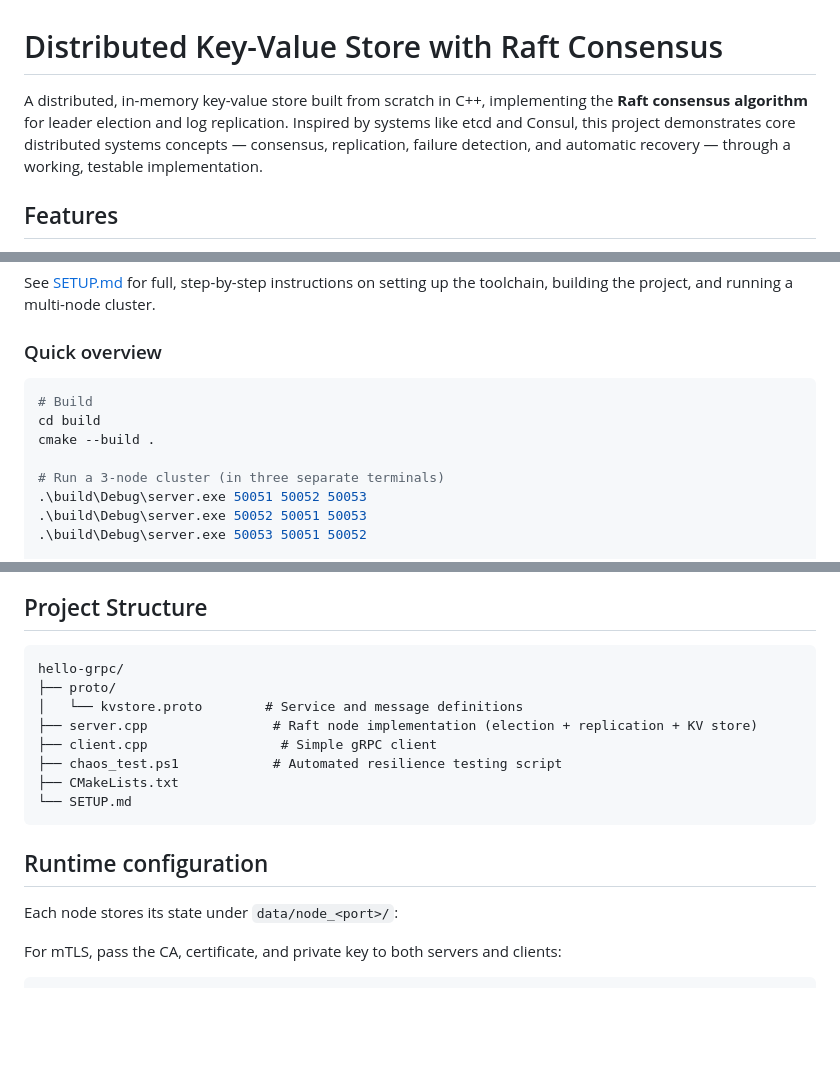
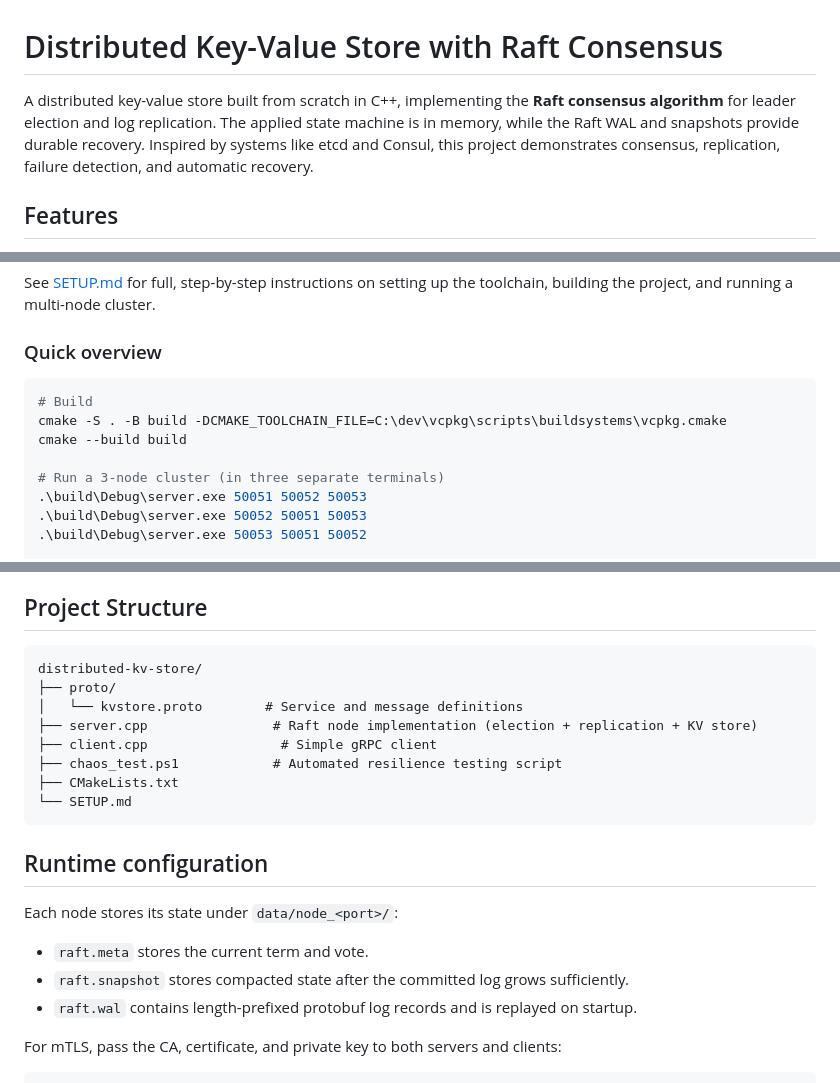
Before and after one commit to konwxmecom/distributed-kv-store, a Markdown page: README.md, 3 parts joined by grey strips. Drawn GitHub-style; blank space fills up the shorter version.

Commit message:
Correct README build and architecture details

````diff
--- a/README.md
+++ b/README.md
@@ -1,6 +1,6 @@
 # Distributed Key-Value Store with Raft Consensus
 
-A distributed, in-memory key-value store built from scratch in C++, implementing the **Raft consensus algorithm** for leader election and log replication. Inspired by systems like etcd and Consul, this project demonstrates core distributed systems concepts — consensus, replication, failure detection, and automatic recovery — through a working, testable implementation.
+A distributed key-value store built from scratch in C++, implementing the **Raft consensus algorithm** for leader election and log replication. The applied state machine is in memory, while the Raft WAL and snapshots provide durable recovery. Inspired by systems like etcd and Consul, this project demonstrates consensus, replication, failure detection, and automatic recovery.
 
 ## Features
 
@@ -47,10 +47,10 @@ See [SETUP.md](./SETUP.md) for full, step-by-step instructions on setting up the
 
 ### Quick overview
 
-```bash
+```powershell
 # Build
-cd build
-cmake --build .
+cmake -S . -B build -DCMAKE_TOOLCHAIN_FILE=C:\dev\vcpkg\scripts\buildsystems\vcpkg.cmake
+cmake --build build
 
 # Run a 3-node cluster (in three separate terminals)
 .\build\Debug\server.exe 50051 50052 50053
@@ -72,7 +72,7 @@ This starts a 3-node cluster and repeatedly kills/restarts a random node to veri
 ## Project Structure
 
 ```
-hello-grpc/
+distributed-kv-store/
 ├── proto/
 │   └── kvstore.proto        # Service and message definitions
 ├── server.cpp                # Raft node implementation (election + replication + KV store)
@@ -86,6 +86,9 @@ hello-grpc/
 
 Each node stores its state under `data/node_<port>/`:
 
+- `raft.meta` stores the current term and vote.
+- `raft.snapshot` stores compacted state after the committed log grows sufficiently.
+- `raft.wal` contains length-prefixed protobuf log records and is replayed on startup.
 
 For mTLS, pass the CA, certificate, and private key to both servers and clients:
 
````
